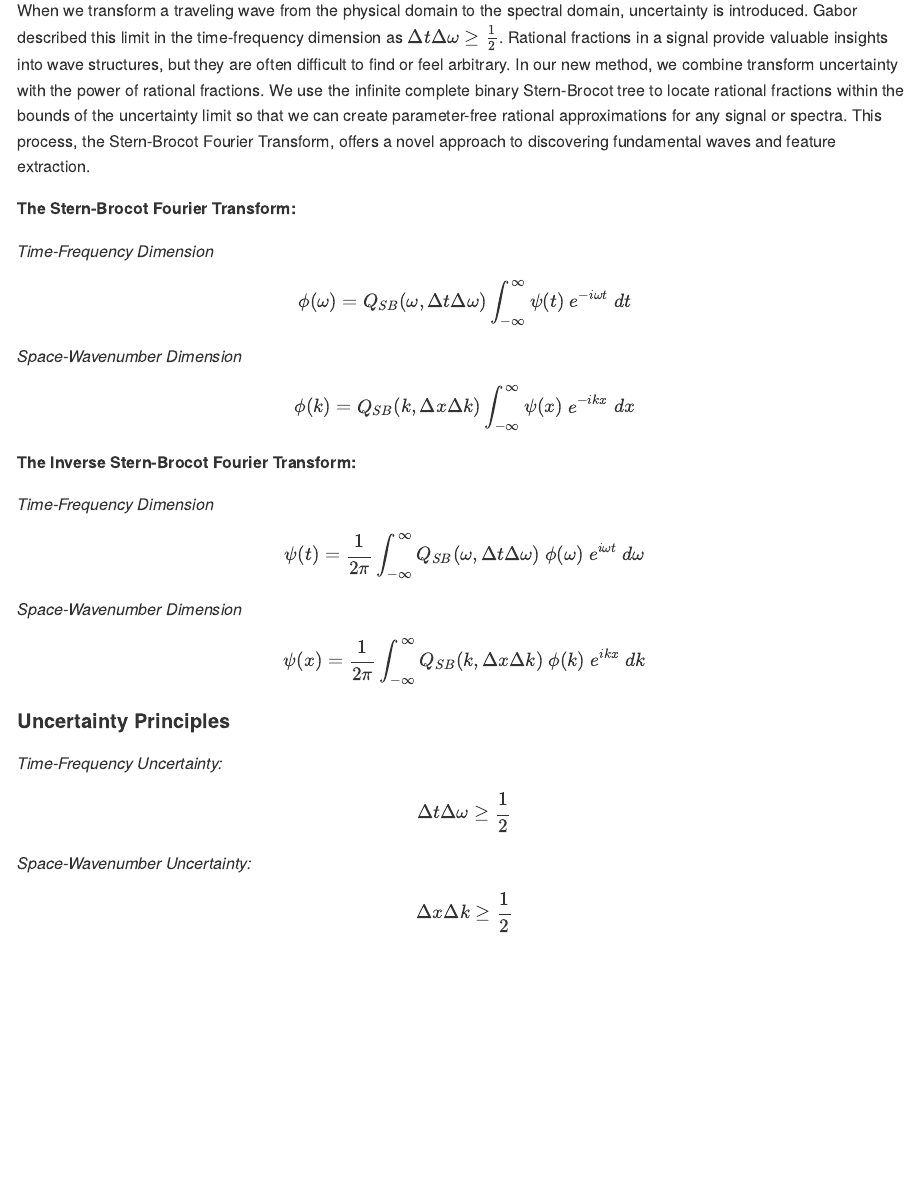
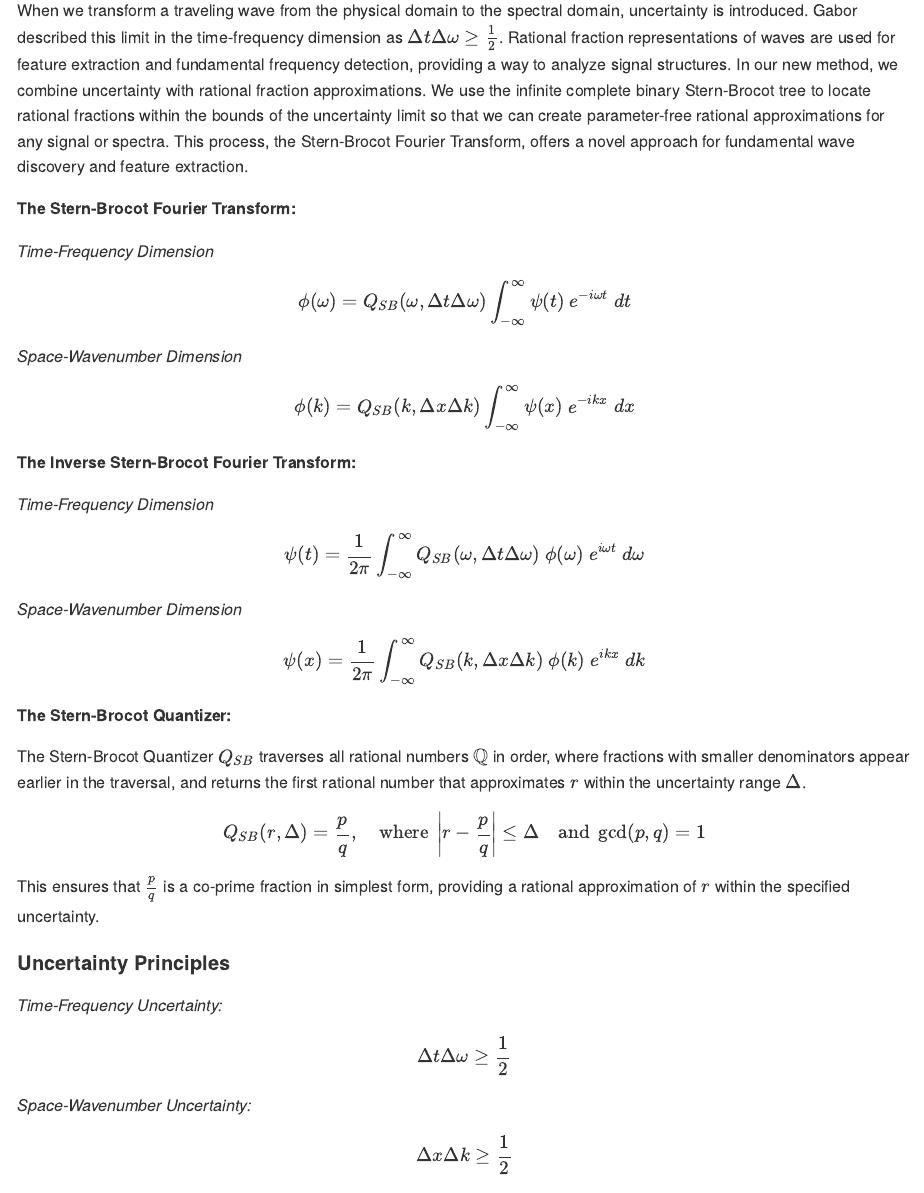
Before and after one commit to homeymusic/wavyr, an R Markdown document (README.Rmd): the page in a window 1100 px wide, from 360 px down. The pictures show the output file README.md that the author committed with the source, drawn offline in the style of GitHub.

Commit message:
added the stern-brocot quantizer to the equation.

```diff
--- a/README.Rmd
+++ b/README.Rmd
@@ -13,7 +13,7 @@ title: "wavyr"
 
 ### Rational Signals and Rational Spectra
 
-When we transform a traveling wave from the physical domain to the spectral domain, uncertainty is introduced. Gabor described this limit in the time-frequency dimension as $\Delta t \Delta \omega \geq \frac{1}{2}$. Rational fractions in a signal provide valuable insights into wave structures, but they are often difficult to find or feel arbitrary. In our new method, we combine transform uncertainty with the power of rational fractions. We use the infinite complete binary Stern-Brocot tree to locate rational fractions within the bounds of the uncertainty limit so that we can create parameter-free rational approximations for any signal or spectra. This process, the Stern-Brocot Fourier Transform, offers a novel approach to discovering fundamental waves and feature extraction.
+When we transform a traveling wave from the physical domain to the spectral domain, uncertainty is introduced. Gabor described this limit in the time-frequency dimension as $\Delta t \Delta \omega \geq \frac{1}{2}$. Rational fraction representations of waves are used for feature extraction and fundamental frequency detection, providing a way to analyze signal structures. In our new method, we combine uncertainty with rational fraction approximations. We use the infinite complete binary Stern-Brocot tree to locate rational fractions within the bounds of the uncertainty limit so that we can create parameter-free rational approximations for any signal or spectra. This process, the Stern-Brocot Fourier Transform, offers a novel approach for fundamental wave discovery and feature extraction.
 
 **The Stern-Brocot Fourier Transform:**
 
@@ -43,6 +43,16 @@ $$
 \psi(x) = \frac{1}{2\pi} \int_{-\infty}^\infty Q_{SB}(k, \Delta x \Delta k) \ \phi(k) \ e^{i k x} \ dk
 $$
 
+**The Stern-Brocot Quantizer:**
+
+The Stern-Brocot Quantizer $Q_{SB}$ traverses all rational numbers $\mathbb{Q}$ in order, where fractions with smaller denominators appear earlier in the traversal, and returns the first rational number that approximates $r$ within the uncertainty range $\Delta$.
+
+$$
+Q_{SB}(r, \Delta) = \frac{p}{q}, \quad \text{where } \left| r - \frac{p}{q} \right| \le \Delta \quad \text{and } \gcd(p, q) = 1
+$$
+
+This ensures that $\frac{p}{q}$ is a co-prime fraction in simplest form, providing a rational approximation of $r$ within the specified uncertainty.
+
 #### Uncertainty Principles
 
 *Time-Frequency Uncertainty:*
```
Also changed, not shown: README.md.
